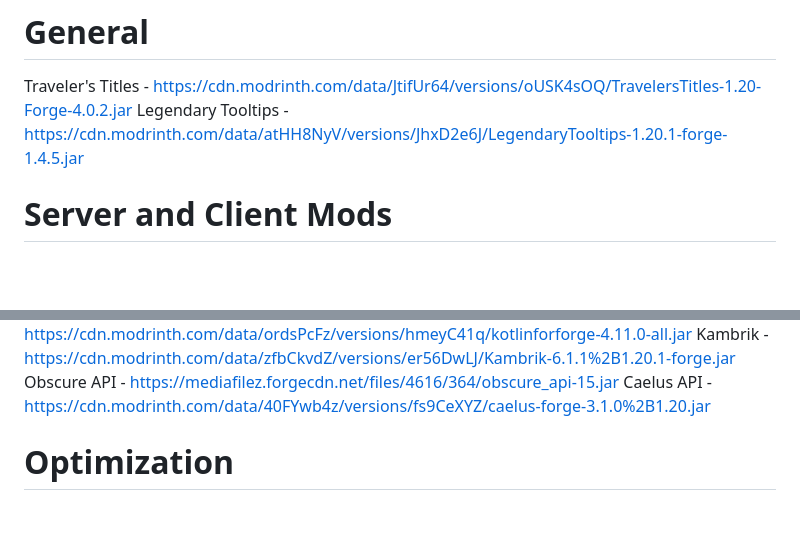
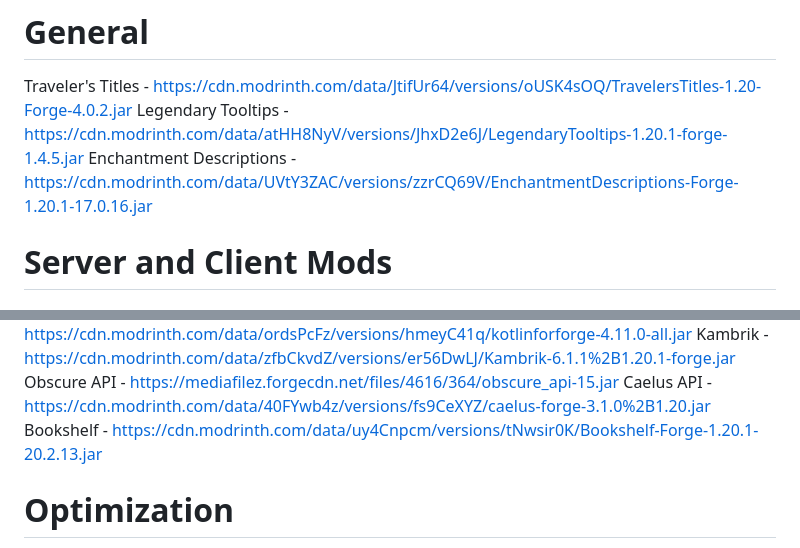
Before and after one commit to asobirov/mc, a Markdown page: 1.20.1/client_mods.md, 2 parts joined by grey strips. Rendered like a GitHub page; blank space fills up the shorter version.

Commit message:
add `Enchantment Descriptions` client-side mod

```diff
--- a/1.20.1/client_mods.md
+++ b/1.20.1/client_mods.md
@@ -17,6 +17,7 @@ Model Gap Fix - https://cdn.modrinth.com/data/QdG47OkI/versions/og4A1nN8/modelfi
 # General
 Traveler's Titles - https://cdn.modrinth.com/data/JtifUr64/versions/oUSK4sOQ/TravelersTitles-1.20-Forge-4.0.2.jar
 Legendary Tooltips - https://cdn.modrinth.com/data/atHH8NyV/versions/JhxD2e6J/LegendaryTooltips-1.20.1-forge-1.4.5.jar
+Enchantment Descriptions - https://cdn.modrinth.com/data/UVtY3ZAC/versions/zzrCQ69V/EnchantmentDescriptions-Forge-1.20.1-17.0.16.jar
 
 # Server and Client Mods
 
@@ -105,6 +106,7 @@ Kotlin for Forge - https://cdn.modrinth.com/data/ordsPcFz/versions/hmeyC41q/kotl
 Kambrik - https://cdn.modrinth.com/data/zfbCkvdZ/versions/er56DwLJ/Kambrik-6.1.1%2B1.20.1-forge.jar
 Obscure API - https://mediafilez.forgecdn.net/files/4616/364/obscure_api-15.jar
 Caelus API - https://cdn.modrinth.com/data/40FYwb4z/versions/fs9CeXYZ/caelus-forge-3.1.0%2B1.20.jar
+Bookshelf - https://cdn.modrinth.com/data/uy4Cnpcm/versions/tNwsir0K/Bookshelf-Forge-1.20.1-20.2.13.jar
 
 # Optimization
 FerriteCore - https://cdn.modrinth.com/data/uXXizFIs/versions/DG5Fn9Sz/ferritecore-6.0.1-forge.jar
```
